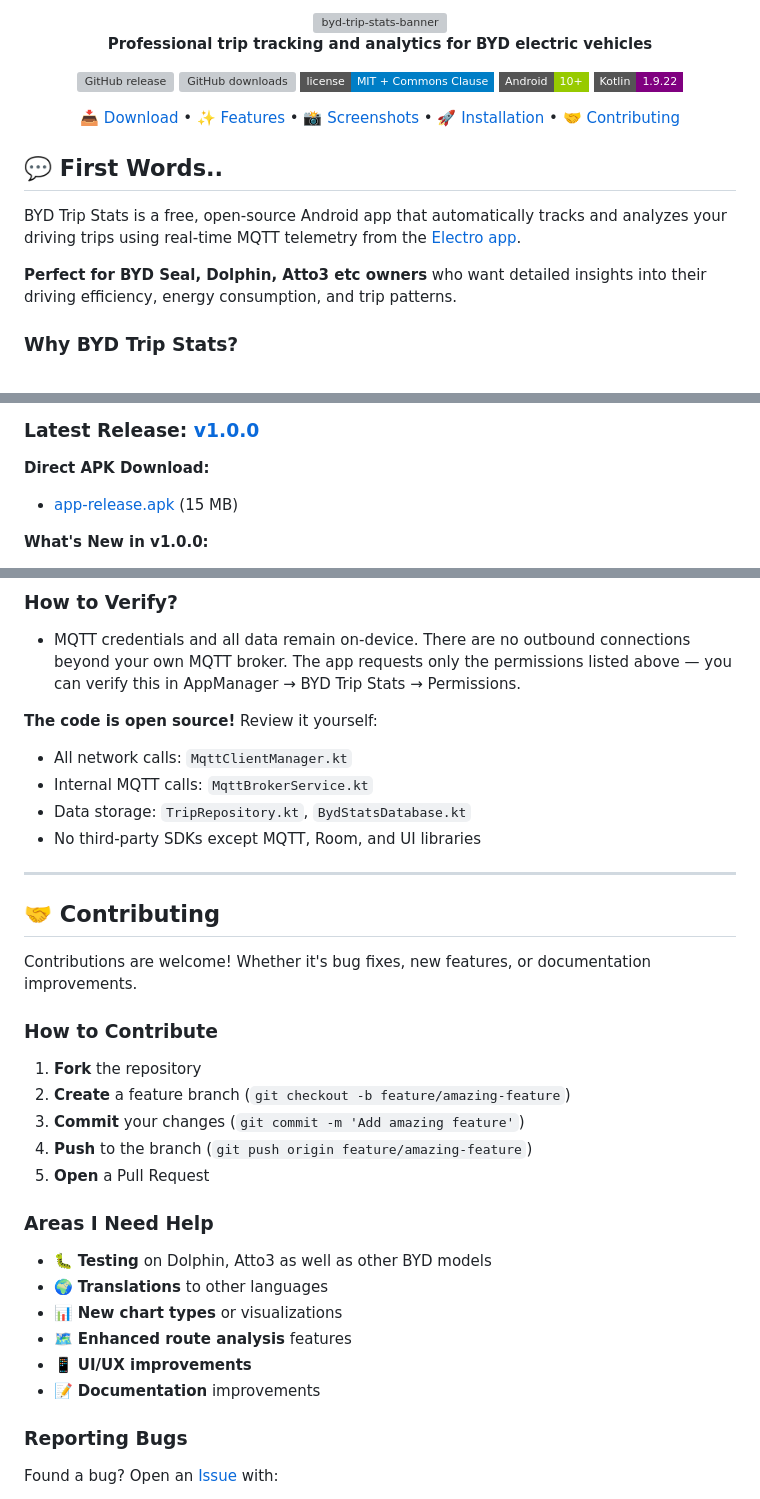
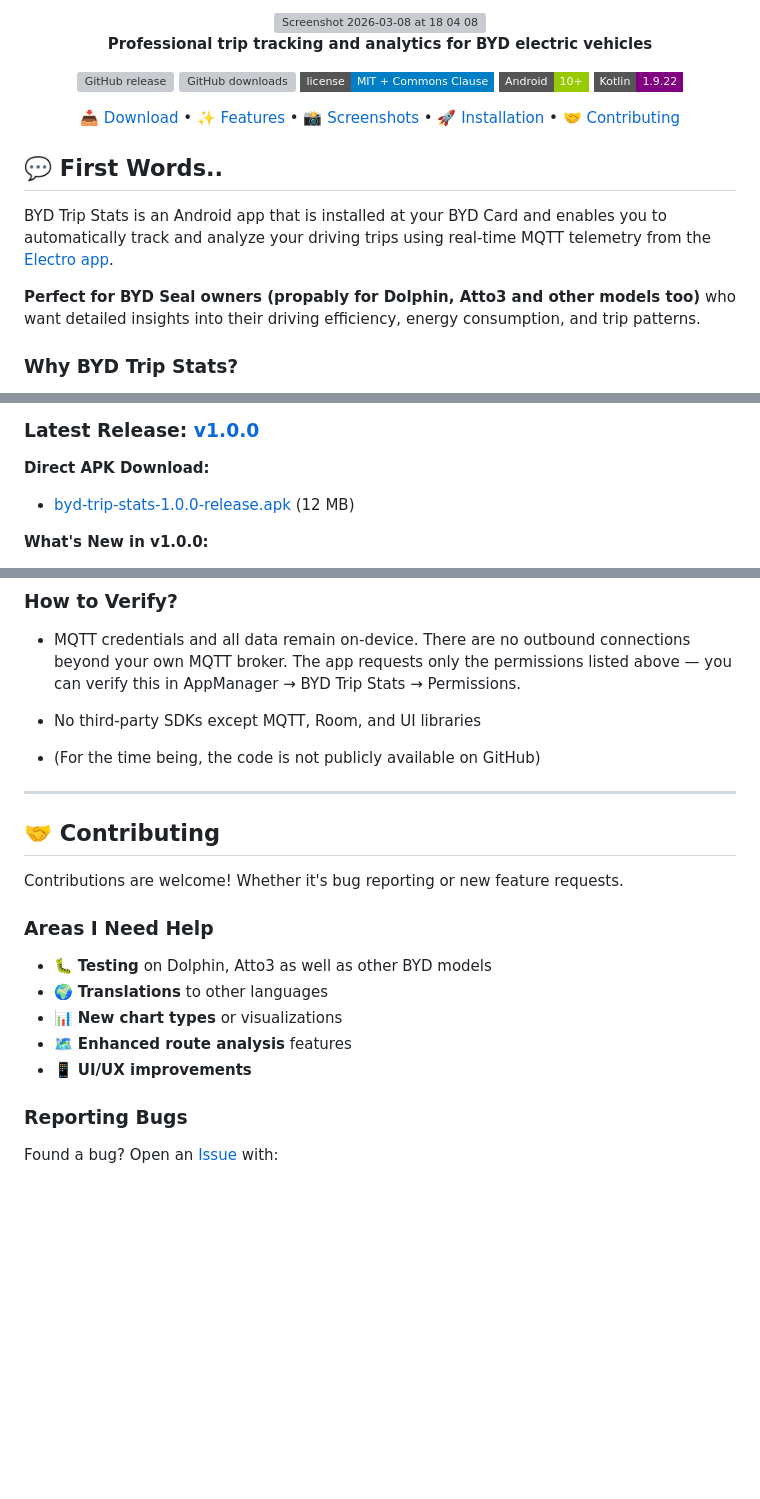
Before and after one commit to angoikon/byd-trip-stats, a Markdown page: README.md, 3 parts joined by grey strips. Rendered like a GitHub page; badges without logos; blank space fills up the shorter version; grey boxes are pictures that could not be loaded.

```diff
--- a/README.md
+++ b/README.md
@@ -1,5 +1,7 @@
 
-<div align="center"><img width="640" height="320" alt="byd-trip-stats-banner" src="https://github.com/user-attachments/assets/9a3bf680-a56d-4084-8701-51032403114c" />
+<div align="center"><img width="1921" height="973" alt="Screenshot 2026-03-08 at 18 04 08" src="https://github.com/user-attachments/assets/298bf3a8-67c8-4fd4-aecf-d06e33dfb904" />
+
+
 
 </br>
 
@@ -19,9 +21,9 @@
 
 ## 💬 First Words..
 
-BYD Trip Stats is a free, open-source Android app that automatically tracks and analyzes your driving trips using real-time MQTT telemetry from the [Electro app](https://electro.app.br).
+BYD Trip Stats is an Android app that is installed at your BYD Card and enables you to automatically track and analyze your driving trips using real-time MQTT telemetry from the [Electro app](https://electro.app.br).
 
-**Perfect for BYD Seal, Dolphin, Atto3 etc owners** who want detailed insights into their driving efficiency, energy consumption, and trip patterns.
+**Perfect for BYD Seal owners (propably for Dolphin, Atto3 and other models too)** who want detailed insights into their driving efficiency, energy consumption, and trip patterns.
 
 ### Why BYD Trip Stats?
 
@@ -109,7 +111,7 @@ The BYD community, myself included, would love to see the software division take
 ### Latest Release: [v1.0.0](https://github.com/angoikon/byd-trip-stats/releases/latest)
 
 **Direct APK Download:**
-- [app-release.apk](https://github.com/angoikon/byd-trip-stats/releases/download/v1.0.0/byd-trip-stats-1.0.0-release.apk) (15 MB)
+- [byd-trip-stats-1.0.0-release.apk](https://github.com/angoikon/byd-trip-stats/releases/download/v1.0.0/byd-trip-stats-1.0.0-release.apk) (12 MB)
 
 **What's New in v1.0.0:**
 - 🎉 Initial production release
@@ -351,25 +406,14 @@ All information stays on your device:
 ### How to Verify?
 - MQTT credentials and all data remain on-device. There are no outbound connections beyond your own MQTT broker. The app requests only the permissions listed above — you can verify this in AppManager → BYD Trip Stats → Permissions.
 
-**The code is open source!** Review it yourself:
-- All network calls: `MqttClientManager.kt`
-- Internal MQTT calls: `MqttBrokerService.kt`
-- Data storage: `TripRepository.kt`, `BydStatsDatabase.kt`
 - No third-party SDKs except MQTT, Room, and UI libraries
+- (For the time being, the code is not publicly available on GitHub)
 
 ---
 
 ## 🤝 Contributing
 
-Contributions are welcome! Whether it's bug fixes, new features, or documentation improvements.
-
-### How to Contribute
-
-1. **Fork** the repository
-2. **Create** a feature branch (`git checkout -b feature/amazing-feature`)
-3. **Commit** your changes (`git commit -m 'Add amazing feature'`)
-4. **Push** to the branch (`git push origin feature/amazing-feature`)
-5. **Open** a Pull Request
+Contributions are welcome! Whether it's bug reporting or new feature requests.
 
 ### Areas I Need Help
 
@@ -378,7 +422,6 @@ Contributions are welcome! Whether it's bug fixes, new features, or documentatio
 - 📊 **New chart types** or visualizations
 - 🗺️ **Enhanced route analysis** features
 - 📱 **UI/UX improvements**
-- 📝 **Documentation** improvements
 
 ### Reporting Bugs
 
```
Also changed, not shown: other parts of README.md (+80 -27 lines).
